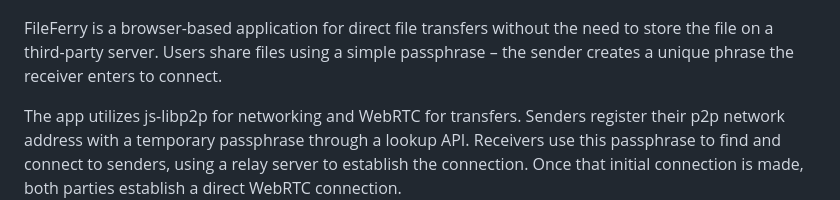
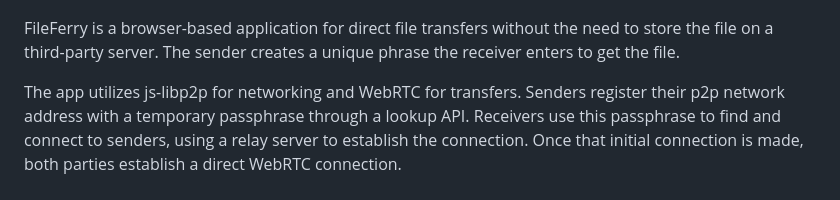
Before and after one commit to smp46/FileFerry, a Markdown page: README.md, the part around the change. GitHub-like rendering.

```diff
--- a/README.md
+++ b/README.md
@@ -64,8 +64,7 @@
 </div>
 
 FileFerry is a browser-based application for direct file transfers without the
-need to store the file on a third-party server. Users share files using a simple
-passphrase – the sender creates a unique phrase the receiver enters to connect.
+need to store the file on a third-party server. The sender creates a unique phrase the receiver enters to get the file.
 
 The app utilizes js-libp2p for networking and WebRTC for transfers. Senders
 register their p2p network address with a temporary passphrase through a lookup
```
